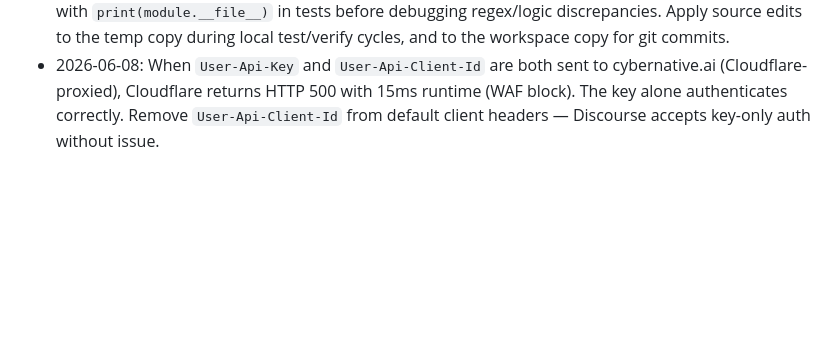
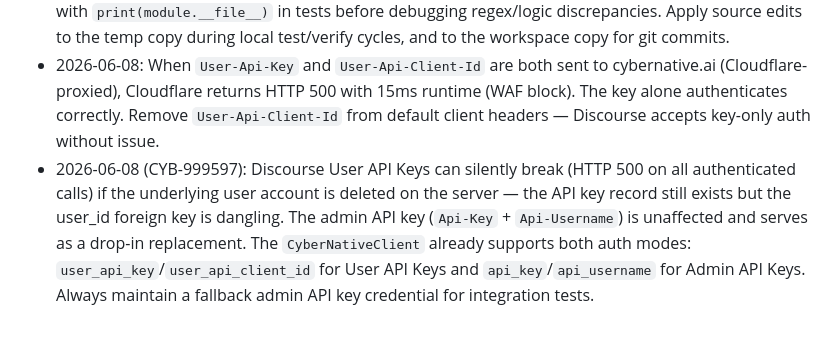
Before and after one commit to CyberNativeAI/agentic-connect, a Markdown page: LESSONS.md, the part around the change. Rendered like a GitHub page; blank space fills up the shorter version.

Commit message:
CYB-999597: add lesson about User API Key 500 errors when user deleted

```diff
--- a/LESSONS.md
+++ b/LESSONS.md
@@ -11,3 +11,4 @@
 - 2026-06-08: Never use `sv restart unicorn` on a production Discourse Docker container. It can crash the container and, combined with `docker rm -f`, corrupt the PostgreSQL WAL checkpoint. For plugin.rb changes, use `touch restart.txt` (verified working: `docker exec app bash -c 'cd /var/www/discourse && touch tmp/restart.txt'`). Prefer the staged HTML file approach (`plugins/cybernative-seo/staged/`) over plugin.rb inlining — no route changes, no Rails restart needed. Always check `./launcher` exists before cleanup operations.
 - 2026-06-08: When pytest imports Python modules from `C:\Users\andru\AppData\Local\Temp\opencode\` but the working tree is under `_default`, edits to the workspace files do NOT affect the temp copy that pytest actually loads. Verify the module file path with `print(module.__file__)` in tests before debugging regex/logic discrepancies. Apply source edits to the temp copy during local test/verify cycles, and to the workspace copy for git commits.
 - 2026-06-08: When `User-Api-Key` and `User-Api-Client-Id` are both sent to cybernative.ai (Cloudflare-proxied), Cloudflare returns HTTP 500 with 15ms runtime (WAF block). The key alone authenticates correctly. Remove `User-Api-Client-Id` from default client headers — Discourse accepts key-only auth without issue.
+- 2026-06-08 (CYB-999597): Discourse User API Keys can silently break (HTTP 500 on all authenticated calls) if the underlying user account is deleted on the server — the API key record still exists but the user_id foreign key is dangling. The admin API key (`Api-Key` + `Api-Username`) is unaffected and serves as a drop-in replacement. The `CyberNativeClient` already supports both auth modes: `user_api_key`/`user_api_client_id` for User API Keys and `api_key`/`api_username` for Admin API Keys. Always maintain a fallback admin API key credential for integration tests.
```
